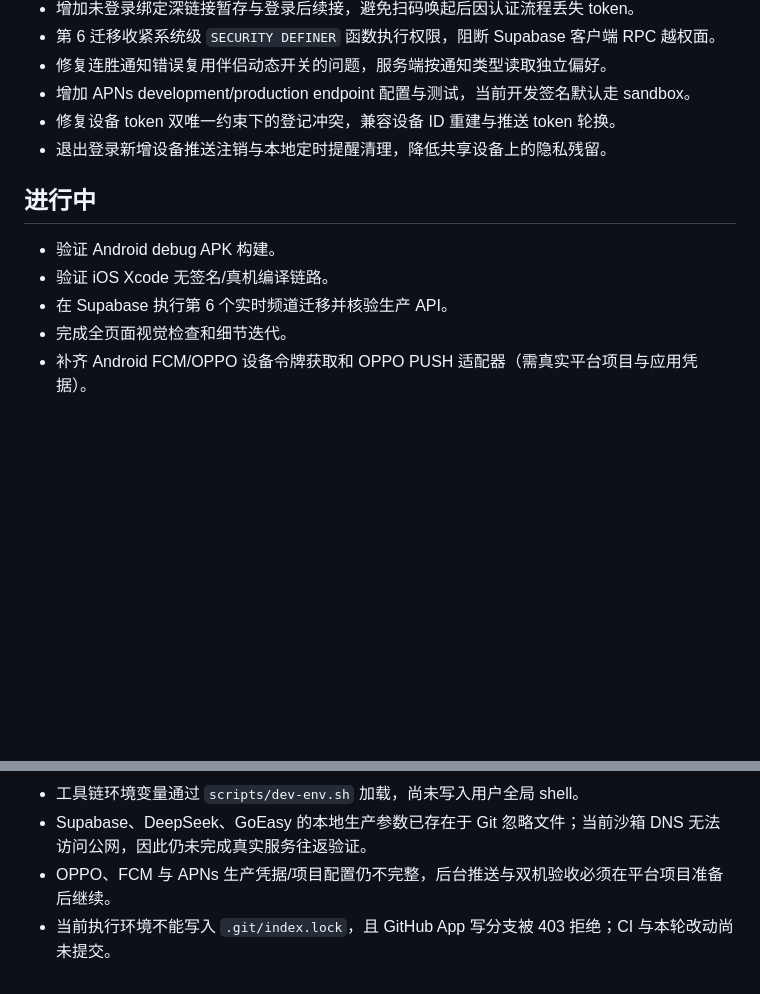
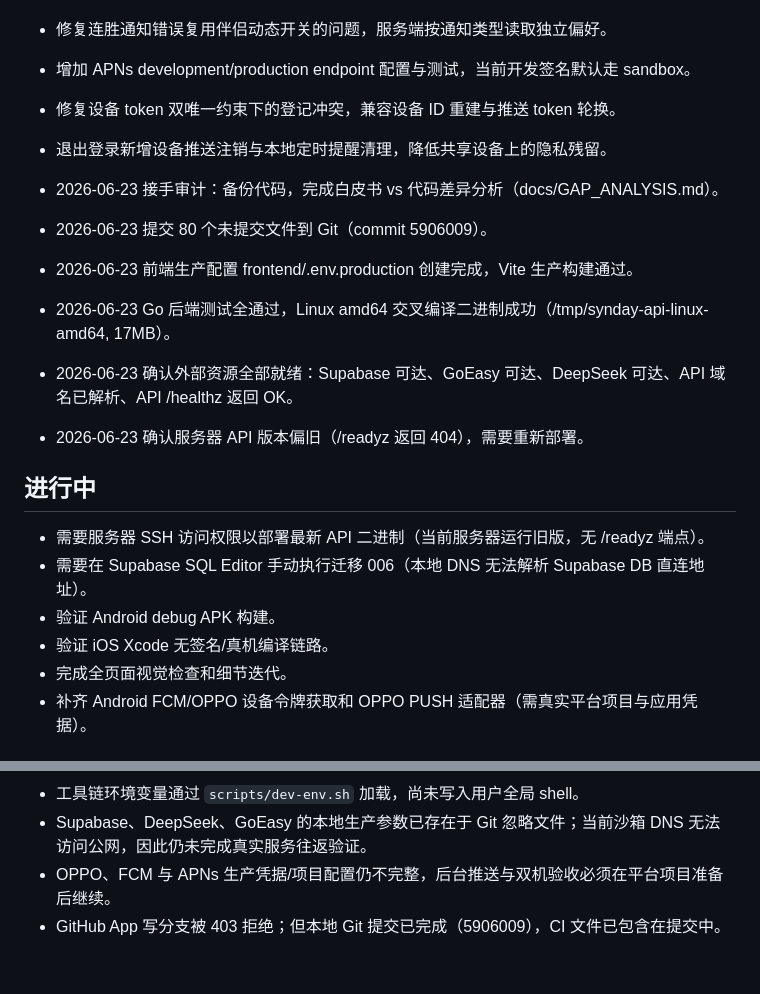
Before and after one commit to Ayou05/SynDay, a Markdown page: docs/STATUS.md, 2 parts joined by grey strips. GitHub-like rendering; blank space fills up the shorter version.

Commit message:
docs: 更新状态 — 外部资源就绪, 迁移和部署待执行

```diff
--- a/docs/STATUS.md
+++ b/docs/STATUS.md
@@ -69,11 +69,19 @@
 - 修复设备 token 双唯一约束下的登记冲突，兼容设备 ID 重建与推送 token 轮换。
 - 退出登录新增设备推送注销与本地定时提醒清理，降低共享设备上的隐私残留。
 
+- 2026-06-23 接手审计：备份代码，完成白皮书 vs 代码差异分析（docs/GAP_ANALYSIS.md）。
+- 2026-06-23 提交 80 个未提交文件到 Git（commit 5906009）。
+- 2026-06-23 前端生产配置 frontend/.env.production 创建完成，Vite 生产构建通过。
+- 2026-06-23 Go 后端测试全通过，Linux amd64 交叉编译二进制成功（/tmp/synday-api-linux-amd64, 17MB）。
+- 2026-06-23 确认外部资源全部就绪：Supabase 可达、GoEasy 可达、DeepSeek 可达、API 域名已解析、API /healthz 返回 OK。
+- 2026-06-23 确认服务器 API 版本偏旧（/readyz 返回 404），需要重新部署。
+
 ## 进行中
 
+- 需要服务器 SSH 访问权限以部署最新 API 二进制（当前服务器运行旧版，无 /readyz 端点）。
+- 需要在 Supabase SQL Editor 手动执行迁移 006（本地 DNS 无法解析 Supabase DB 直连地址）。
 - 验证 Android debug APK 构建。
 - 验证 iOS Xcode 无签名/真机编译链路。
-- 在 Supabase 执行第 6 个实时频道迁移并核验生产 API。
 - 完成全页面视觉检查和细节迭代。
 - 补齐 Android FCM/OPPO 设备令牌获取和 OPPO PUSH 适配器（需真实平台项目与应用凭据）。
 
@@ -95,4 +103,4 @@
 - 工具链环境变量通过 `scripts/dev-env.sh` 加载，尚未写入用户全局 shell。
 - Supabase、DeepSeek、GoEasy 的本地生产参数已存在于 Git 忽略文件；当前沙箱 DNS 无法访问公网，因此仍未完成真实服务往返验证。
 - OPPO、FCM 与 APNs 生产凭据/项目配置仍不完整，后台推送与双机验收必须在平台项目准备后继续。
-- 当前执行环境不能写入 `.git/index.lock`，且 GitHub App 写分支被 403 拒绝；CI 与本轮改动尚未提交。
+- GitHub App 写分支被 403 拒绝；但本地 Git 提交已完成（5906009），CI 文件已包含在提交中。
```
